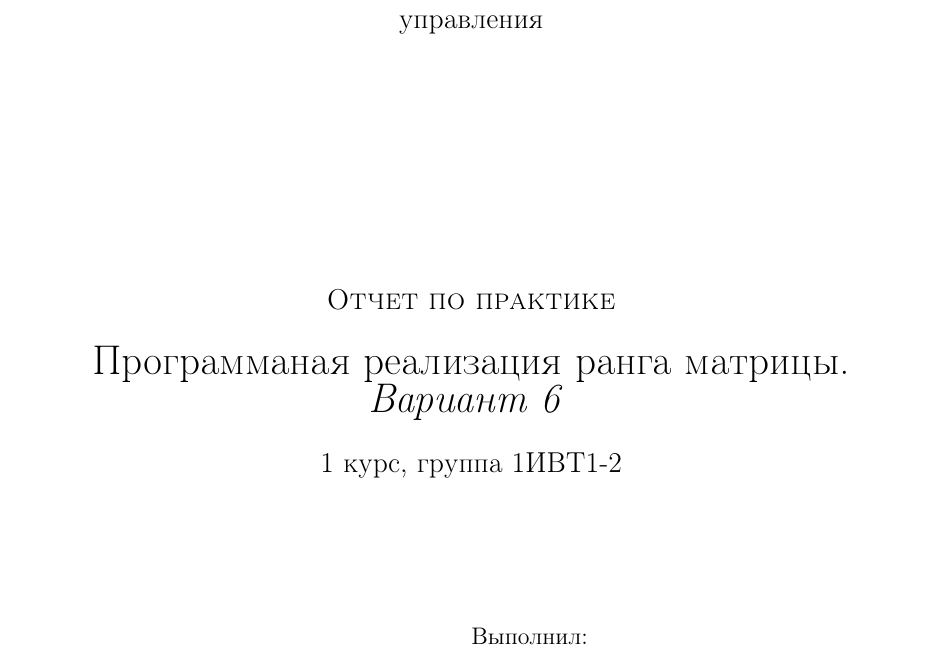
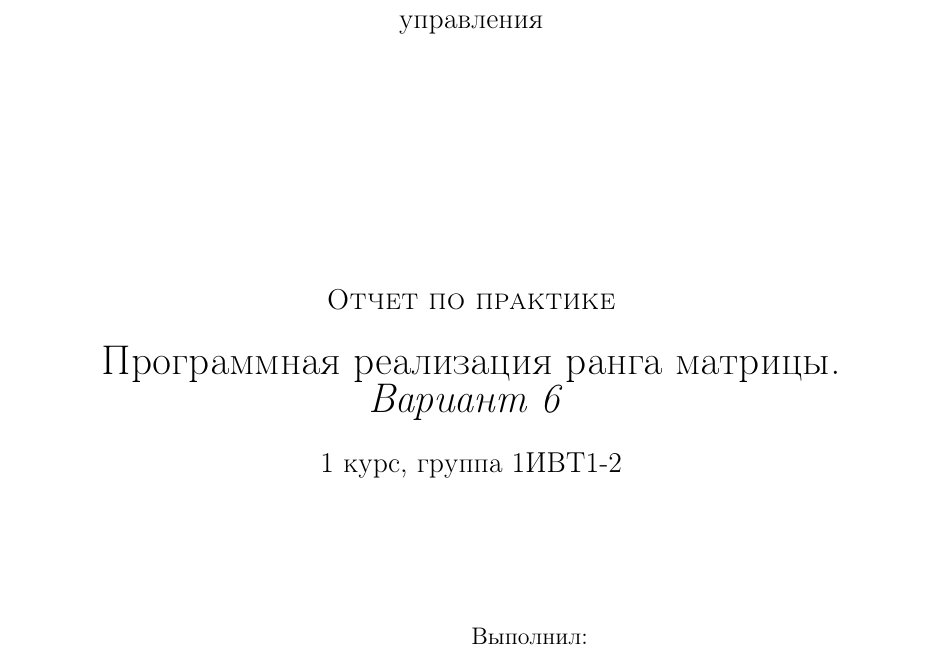
Before and after one commit to kekussss/practice-c-, a LaTeX document (report.tex): part of page 1 of 7, cut so that both start at the same text. Compiled offline with pdfLaTeX.

Commit message:
Add files via upload

```diff
--- a/report.tex
+++ b/report.tex
@@ -26,7 +26,7 @@
 
    \textsc{Отчет по практике}\\[5mm]
 
-   {\LARGE Программаная реализация ранга матрицы. \textit{Вариант 6}}
+   {\LARGE Программная реализация ранга матрицы. \textit{Вариант 6}}
    \bigskip
 
    1 курс, группа 1ИВТ1-2
```
Also changed, not shown: report.pdf.
